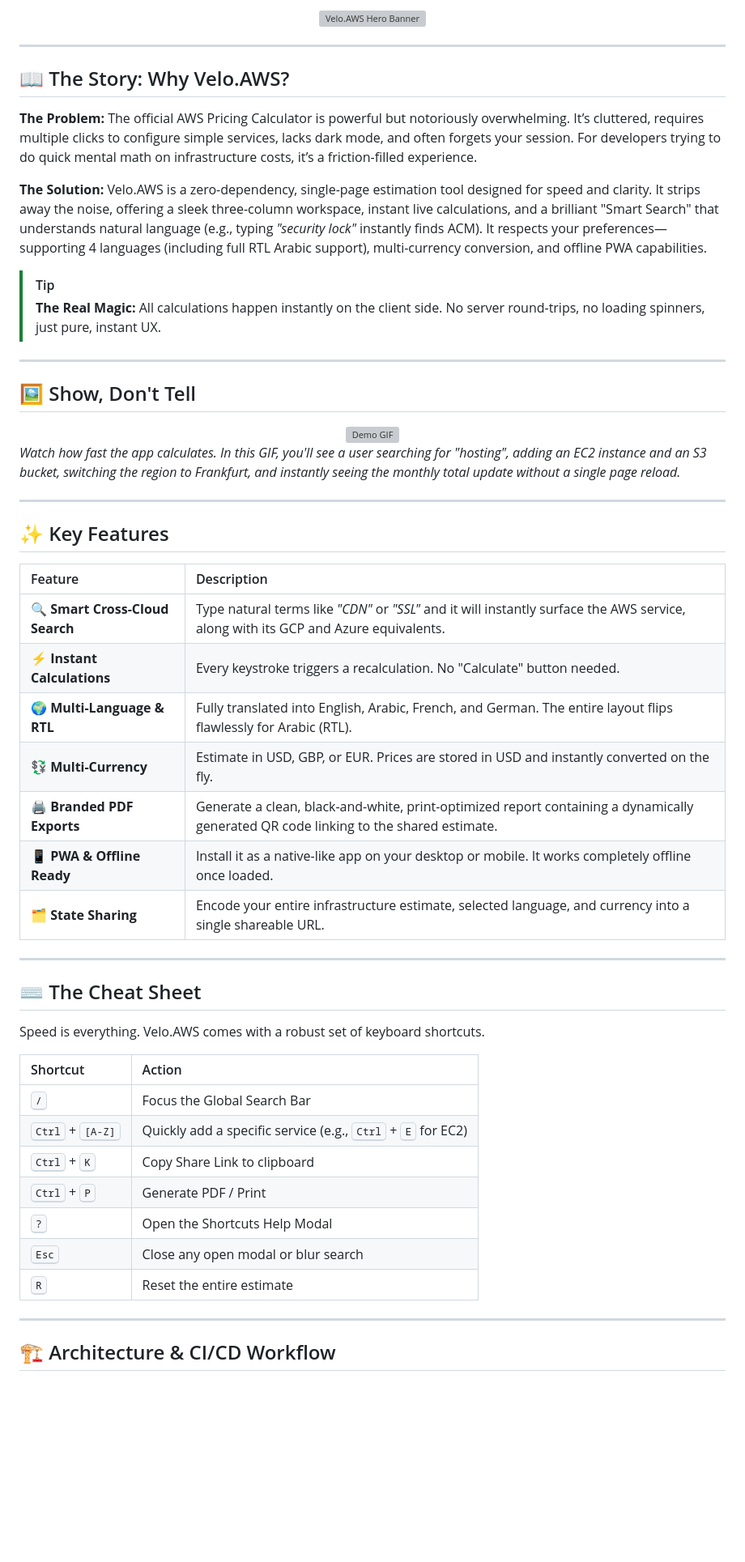
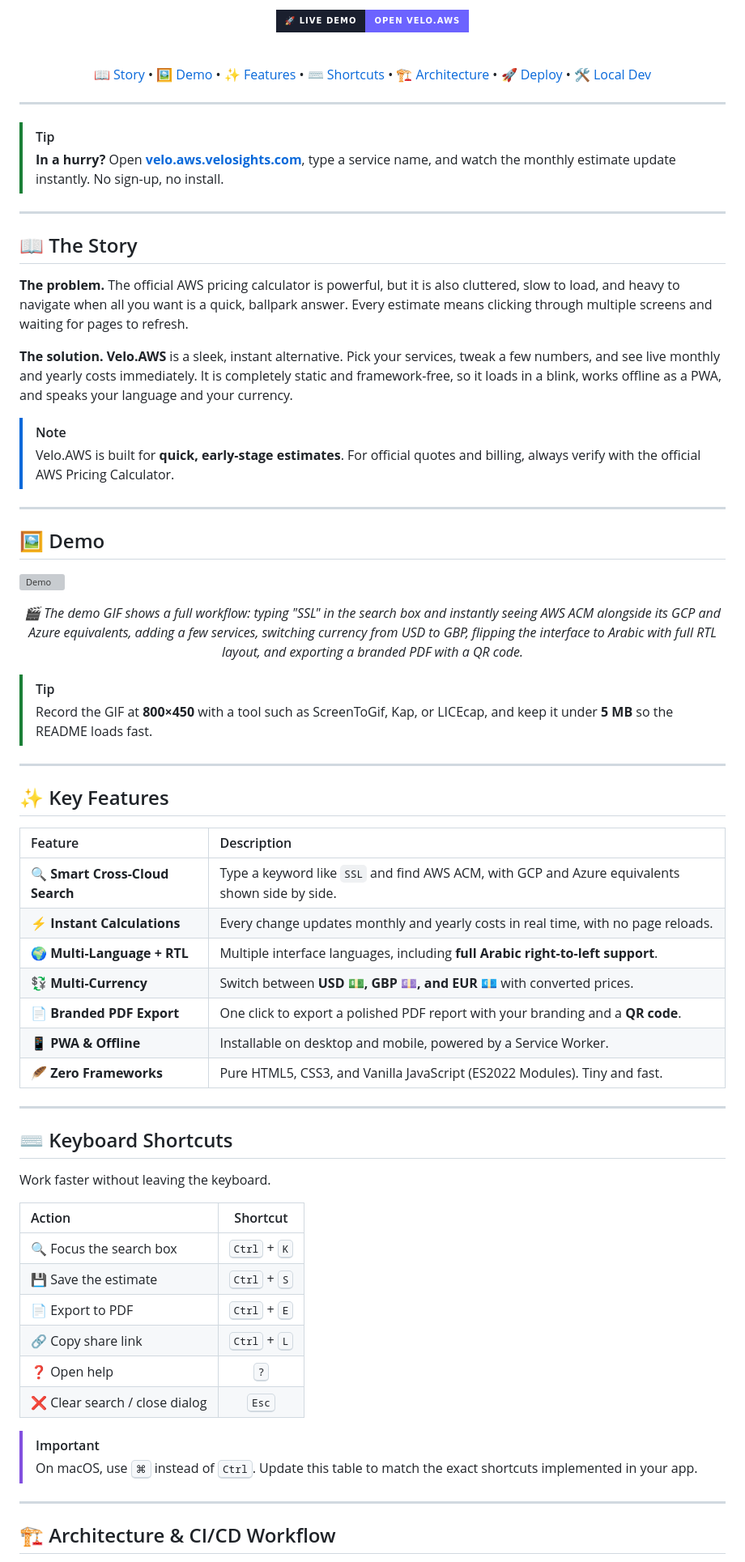
Before and after one commit to mun9uk-ship-it/velo-aws, a Markdown page: README.md, the part around one of its changes. Shown at 81% size. Drawn GitHub-style; badges without logos; blank space fills up the shorter version; grey boxes are pictures that could not be loaded.

```diff
--- a/README.md
+++ b/README.md
@@ -17,60 +17,80 @@
 
-<!-- BANNER IMAGE PLACEHOLDER -->
-<img src="https://via.placeholder.com/1200x450/0A0E1A/7C6FFF?text=Velo.AWS+%E2%80%94+Interactive+Dashboard" alt="Velo.AWS Hero Banner" width="100%" style="border-radius: 12px; margin-top: 20px;">
+<br/>
+
+[![🚀 Live Demo](https://img.shields.io/badge/🚀_Live_Demo-Open_Velo.AWS-6C63FF?style=for-the-badge&labelColor=1A1F2E)](https://velo.aws.velosights.com/)
+
+<br/>
+
+[📖 Story](#-the-story) •
+[🖼️ Demo](#️-demo) •
+[✨ Features](#-key-features) •
+[⌨️ Shortcuts](#️-keyboard-shortcuts) •
+[🏗️ Architecture](#️-architecture--cicd-workflow) •
+[🚀 Deploy](#-one-click-deployment-guide) •
+[🛠️ Local Dev](#️-local-development)
 
 </div>
 
 ---
 
-## 📖 The Story: Why Velo.AWS?
-
-**The Problem:** The official AWS Pricing Calculator is powerful but notoriously overwhelming. It’s cluttered, requires multiple clicks to configure simple services, lacks dark mode, and often forgets your session. For developers trying to do quick mental math on infrastructure costs, it’s a friction-filled experience.
-
-**The Solution:** Velo.AWS is a zero-dependency, single-page estimation tool designed for speed and clarity. It strips away the noise, offering a sleek three-column workspace, instant live calculations, and a brilliant "Smart Search" that understands natural language (e.g., typing *"security lock"* instantly finds ACM). It respects your preferences—supporting 4 languages (including full RTL Arabic support), multi-currency conversion, and offline PWA capabilities.
-
 > [!TIP]
-> **The Real Magic:** All calculations happen instantly on the client side. No server round-trips, no loading spinners, just pure, instant UX.
+> **In a hurry?** Open **[velo.aws.velosights.com](https://velo.aws.velosights.com/)**, type a service name, and watch the monthly estimate update instantly. No sign-up, no install.
 
 ---
 
-## 🖼️ Show, Don't Tell
+## 📖 The Story
 
-<div align="center">
-  <!-- DEMO GIF PLACEHOLDER -->
-  <img src="https://via.placeholder.com/800x450/1A1F2E/FFFFFF?text=Demo+GIF+Placeholder" alt="Demo GIF" width="100%" style="border-radius: 8px; border: 1px solid #2A2F3E;">
-</div>
+**The problem.** The official AWS pricing calculator is powerful, but it is also cluttered, slow to load, and heavy to navigate when all you want is a quick, ballpark answer. Every estimate means clicking through multiple screens and waiting for pages to refresh.
 
-*Watch how fast the app calculates. In this GIF, you'll see a user searching for "hosting", adding an EC2 instance and an S3 bucket, switching the region to Frankfurt, and instantly seeing the monthly total update without a single page reload.*
+**The solution.** **Velo.AWS** is a sleek, instant alternative. Pick your services, tweak a few numbers, and see live monthly and yearly costs immediately. It is completely static and framework-free, so it loads in a blink, works offline as a PWA, and speaks your language and your currency.
+
+> [!NOTE]
+> Velo.AWS is built for **quick, early-stage estimates**. For official quotes and billing, always verify with the official AWS Pricing Calculator.
+
+---
+
+## 🖼️ Demo
+
+![Demo](https://via.placeholder.com/800x450/1A1F2E/FFFFFF?text=Demo+GIF+Placeholder)
+
+<p align="center"><em>
+🎬 The demo GIF shows a full workflow: typing "SSL" in the search box and instantly seeing AWS ACM alongside its GCP and Azure equivalents, adding a few services, switching currency from USD to GBP, flipping the interface to Arabic with full RTL layout, and exporting a branded PDF with a QR code.
+</em></p>
+
+> [!TIP]
+> Record the GIF at **800×450** with a tool such as ScreenToGif, Kap, or LICEcap, and keep it under **5 MB** so the README loads fast.
 
 ---
 
 ## ✨ Key Features
 
 | Feature | Description |
-| :--- | :--- |
-| 🔍 **Smart Cross-Cloud Search** | Type natural terms like *"CDN"* or *"SSL"* and it will instantly surface the AWS service, along with its GCP and Azure equivalents. |
-| ⚡ **Instant Calculations** | Every keystroke triggers a recalculation. No "Calculate" button needed. |
-| 🌍 **Multi-Language & RTL** | Fully translated into English, Arabic, French, and German. The entire layout flips flawlessly for Arabic (RTL). |
-| 💱 **Multi-Currency** | Estimate in USD, GBP, or EUR. Prices are stored in USD and instantly converted on the fly. |
-| 🖨️ **Branded PDF Exports** | Generate a clean, black-and-white, print-optimized report containing a dynamically generated QR code linking to the shared estimate. |
-| 📱 **PWA & Offline Ready** | Install it as a native-like app on your desktop or mobile. It works completely offline once loaded. |
-| 🗂️ **State Sharing** | Encode your entire infrastructure estimate, selected language, and currency into a single shareable URL. |
+| :-- | :-- |
+| 🔍 **Smart Cross-Cloud Search** | Type a keyword like `SSL` and find AWS ACM, with GCP and Azure equivalents shown side by side. |
+| ⚡ **Instant Calculations** | Every change updates monthly and yearly costs in real time, with no page reloads. |
+| 🌍 **Multi-Language + RTL** | Multiple interface languages, including **full Arabic right-to-left support**. |
+| 💱 **Multi-Currency** | Switch between **USD 💵, GBP 💷, and EUR 💶** with converted prices. |
+| 📄 **Branded PDF Export** | One click to export a polished PDF report with your branding and a **QR code**. |
+| 📱 **PWA & Offline** | Installable on desktop and mobile, powered by a Service Worker. |
+| 🪶 **Zero Frameworks** | Pure HTML5, CSS3, and Vanilla JavaScript (ES2022 Modules). Tiny and fast. |
 
 ---
 
-## ⌨️ The Cheat Sheet
+## ⌨️ Keyboard Shortcuts
 
-Speed is everything. Velo.AWS comes with a robust set of keyboard shortcuts.
+Work faster without leaving the keyboard.
 
-| Shortcut | Action |
-| :--- | :--- |
-| <kbd>/</kbd> | Focus the Global Search Bar |
-| <kbd>Ctrl</kbd> + <kbd>[A-Z]</kbd> | Quickly add a specific service (e.g., <kbd>Ctrl</kbd> + <kbd>E</kbd> for EC2) |
-| <kbd>Ctrl</kbd> + <kbd>K</kbd> | Copy Share Link to clipboard |
-| <kbd>Ctrl</kbd> + <kbd>P</kbd> | Generate PDF / Print |
-| <kbd>?</kbd> | Open the Shortcuts Help Modal |
-| <kbd>Esc</kbd> | Close any open modal or blur search |
-| <kbd>R</kbd> | Reset the entire estimate |
+| Action | Shortcut |
+| :-- | :--: |
+| 🔍 Focus the search box | <kbd>Ctrl</kbd> + <kbd>K</kbd> |
+| 💾 Save the estimate | <kbd>Ctrl</kbd> + <kbd>S</kbd> |
+| 📄 Export to PDF | <kbd>Ctrl</kbd> + <kbd>E</kbd> |
+| 🔗 Copy share link | <kbd>Ctrl</kbd> + <kbd>L</kbd> |
+| ❓ Open help | <kbd>?</kbd> |
+| ❌ Clear search / close dialog | <kbd>Esc</kbd> |
+
+> [!IMPORTANT]
+> On macOS, use <kbd>⌘</kbd> instead of <kbd>Ctrl</kbd>. Update this table to match the exact shortcuts implemented in your app.
 
 ---
 
```
Also changed, not shown: other parts of README.md (+145 -42 lines).
